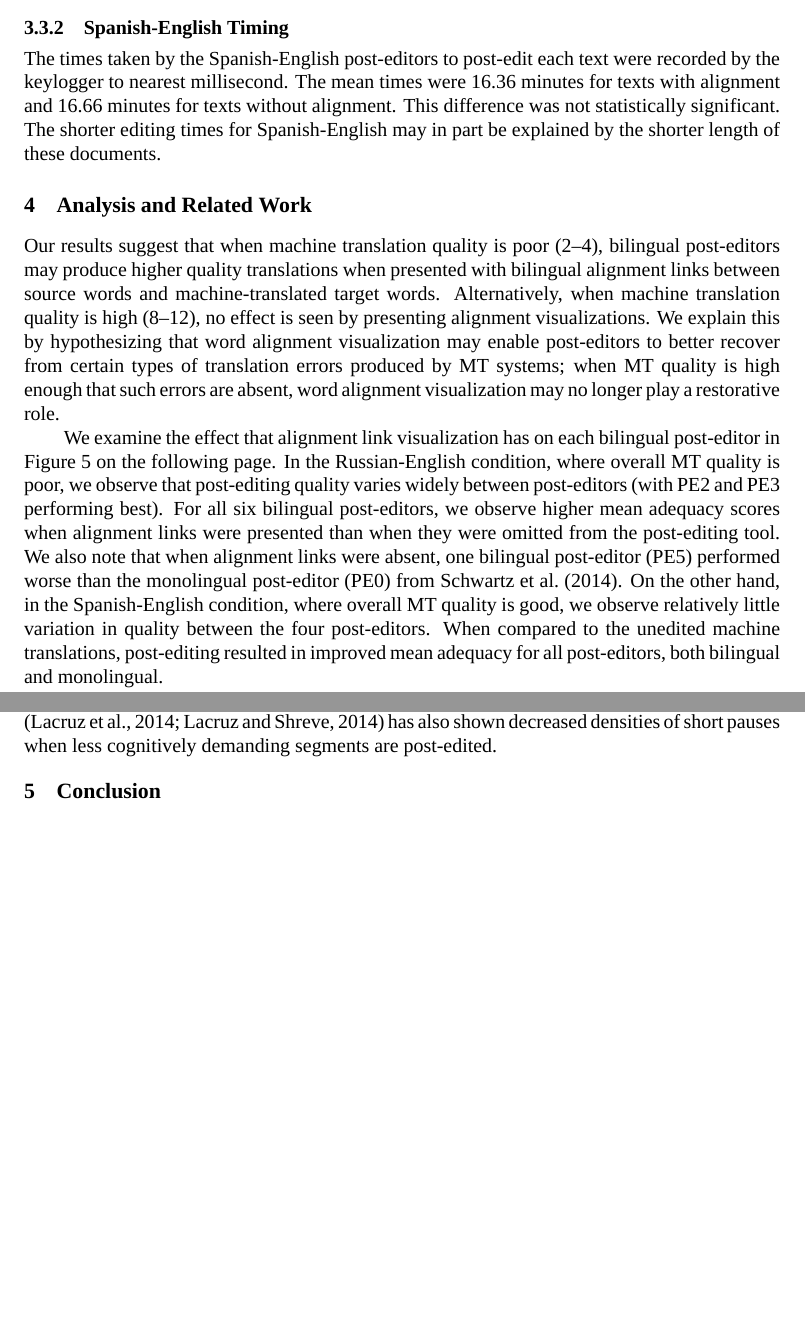
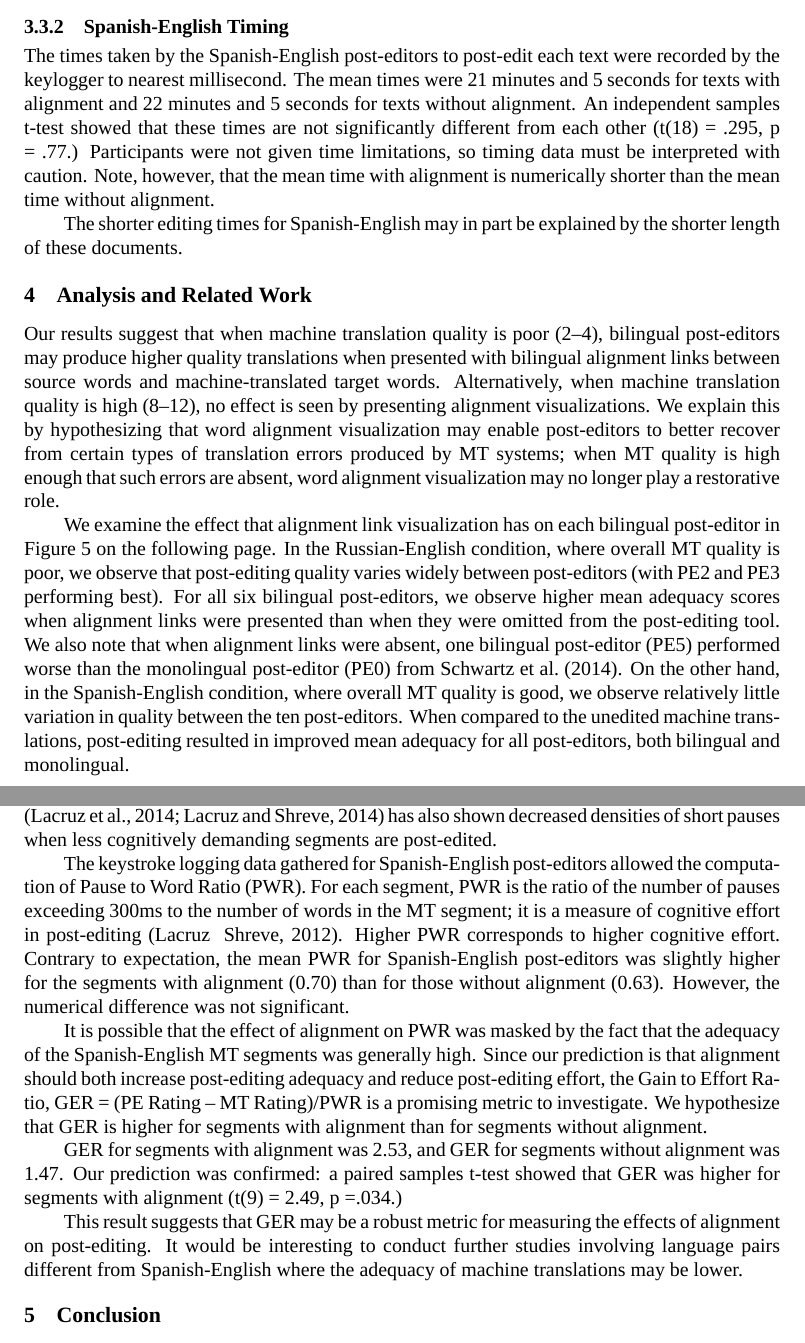
Before and after one commit to dowobeha/MT_Summit_2015, a LaTeX paper (paper/paper.tex, which reads paper/paper_results.tex): two parts of pages 10 and 12 of 14, joined at a grey line, cut so that both start at the same text, the shorter picture padded with empty space. Compiled offline with XeLaTeX; a missing font is replaced by an installed copy or a similar font.

Commit message:
Merge in Isabel's results changes

```diff
--- a/paper/paper_results.tex
+++ b/paper/paper_results.tex
@@ -175,8 +176,10 @@ The times taken by the Russian-English post-editors to post-edit each text were
 
 \subsubsection{Spanish-English Timing}
 
-The times taken by the Spanish-English post-editors to post-edit each text were recorded by the keylogger to nearest millisecond. The mean times were 16.36 minutes for texts with alignment and 16.66 minutes for texts without alignment. This difference was not statistically significant.
+The times taken by the Spanish-English post-editors to post-edit each text were recorded by the keylogger to nearest millisecond. The mean times were 21 minutes  and 5 seconds for texts with alignment and 22 minutes and 5 seconds for texts without alignment. An independent samples t-test showed that these times are not significantly different from each other (t(18) = .295, p = .77.)
 %
+Participants were not given time limitations, so timing data must be interpreted with caution. Note, however, that the mean time with alignment is numerically shorter than the mean time without alignment.
+
 The shorter editing times for Spanish-English may in part be explained by the shorter length of these documents.
 
 
@@ -211,7 +214,7 @@ For all six bilingual post-editors, we observe higher mean adequacy scores when
 %
 We also note that when alignment links were absent, one bilingual post-editor (PE5) performed worse than the monolingual post-editor (PE0) from \citet{2014_WMT_Schwartz_etal}.
 %
-On the other hand, in the Spanish-English condition, where overall MT quality is good, we observe relatively little variation in quality between the four post-editors.
+On the other hand, in the Spanish-English condition, where overall MT quality is good, we observe relatively little variation in quality between the ten post-editors.
 %
 When compared to the unedited machine translations, post-editing resulted in improved mean adequacy for all post-editors, both bilingual and monolingual.
 
@@ -225,6 +228,22 @@ If this is the case, shorter post-editing times for texts with alignment are con
 %
 Related work on cognitive effort in post-editing \citep{2014_AMTA_Lacruz_etal,2014_Lacruz_Shreve} has also shown decreased densities of short pauses when less cognitively demanding segments are post-edited.
 
+The keystroke logging data gathered for Spanish-English post-editors allowed the computation of Pause to Word Ratio (PWR). For each segment, PWR is the ratio of the number of pauses exceeding 300ms to the number of words in the MT segment; it is a measure of cognitive effort in post-editing (Lacruz & Shreve, 2012). Higher PWR corresponds to higher cognitive effort.
+% INSERT REF TO FIG 6 AND INSERT FIG 6
+Contrary to expectation, the mean PWR for Spanish-English post-editors was slightly higher for the segments with alignment (0.70) than for those without alignment (0.63). However, the numerical difference was not significant.
+
+It is possible that the effect of alignment on PWR was masked by the fact that the adequacy of the Spanish-English MT segments was generally high. Since our prediction is that alignment should both increase post-editing adequacy and reduce post-editing effort, the Gain to Effort Ratio, GER = (PE Rating – MT Rating)/PWR is a promising metric to investigate. We hypothesize that GER is higher for segments with alignment than for segments without alignment.
+
+GER for segments with alignment was 2.53, and GER for segments without alignment was 1.47. Our prediction was confirmed: a paired samples t-test showed that GER was higher for segments with alignment (t(9) = 2.49, p =.034.)
+%INSERT REF TO FIG 7 AND INSERT FIG 7
+
+This result suggests that GER may be a robust metric for measuring the effects of alignment on post-editing. It would be interesting to conduct further studies involving language pairs different from Spanish-English where the adequacy of machine translations may be lower.
+
+
+
+
+
+
 
 
 %Finally, in Figure \ref{fig:percentage_segments} we present histograms graphing the percentage of segments in each adequacy category.
```
Also changed, not shown: paper/paper_results.tex (19 more changed lines).
